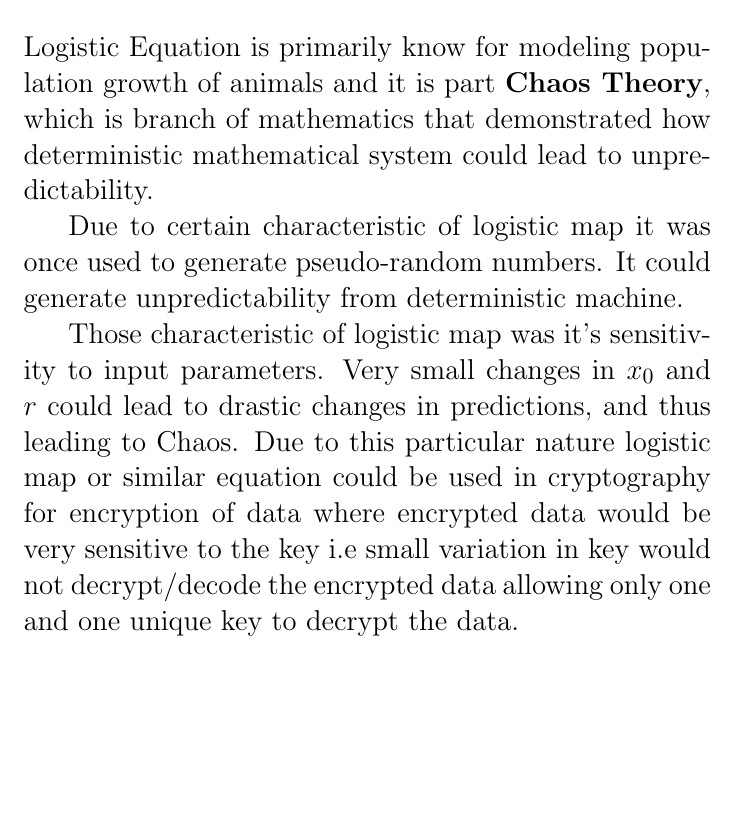
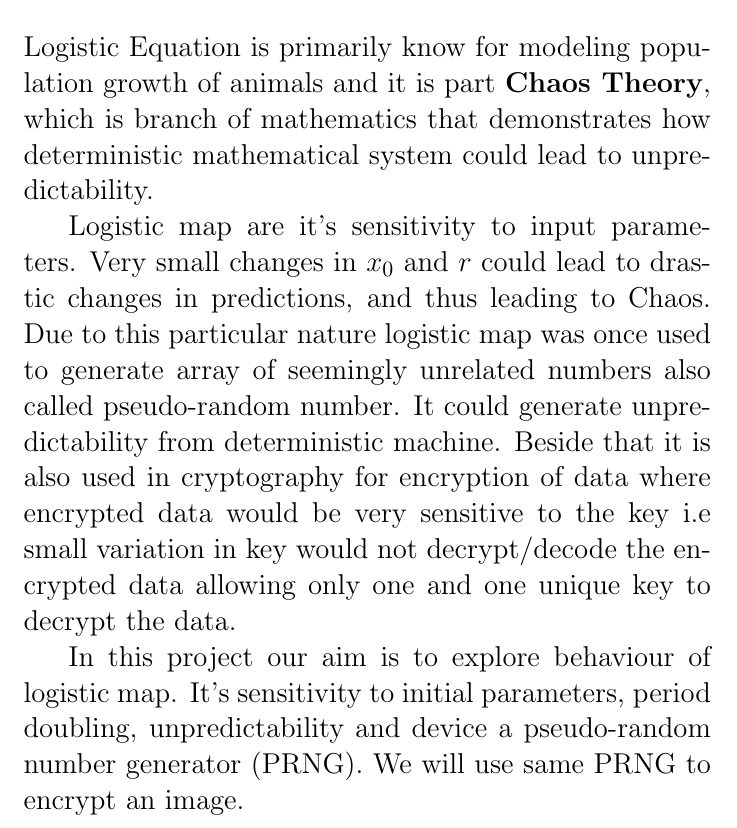
Before and after one commit to notcamelcase01/ME5010Project, a LaTeX document (main.tex): part of page 2 of 2, cut so that both start at the same text, the shorter picture padded with empty space. Compiled offline with pdfLaTeX.

Commit message:
edited intro

```diff
--- a/main.tex
+++ b/main.tex
@@ -11,9 +11,9 @@
 \section{Introduction}
 
 \begin{center}$x_{n+1} = rx_n(1-x_n)$\end{center}
-Logistic Equation is primarily know for modeling population growth of animals and it is part \textbf{Chaos Theory}, which is branch of mathematics that demonstrated how deterministic mathematical system could lead to unpredictability.
+Logistic Equation is primarily know for modeling population growth of animals and it is part \textbf{Chaos Theory}, which is branch of mathematics that demonstrates how deterministic mathematical system could lead to unpredictability.
 
-Due to certain characteristic of logistic map it was once used to generate pseudo-random numbers. It could generate unpredictability from deterministic machine.
+Logistic map are it's sensitivity to input parameters. Very small changes in $x_0$ and $r$ could lead to drastic changes in predictions, and thus leading to Chaos. Due to this particular nature logistic map was once used to generate array of seemingly unrelated numbers also called pseudo-random number. It could generate unpredictability from deterministic machine. Beside that it is also used in cryptography for encryption of data where encrypted data would be very sensitive to the key i.e small variation in key would not decrypt/decode the encrypted data allowing only one and one unique key to decrypt the data.
 
-Those characteristic of logistic map was it's sensitivity to input parameters. Very small changes in $x_0$ and $r$ could lead to drastic changes in predictions, and thus leading to Chaos. Due to this particular nature logistic map or similar equation could  be used in cryptography for encryption of data where encrypted data would be very sensitive to the key i.e small variation in key would not decrypt/decode the encrypted data allowing only one and one unique key to decrypt the data.
+In this project our aim is to explore behaviour of logistic map. It's sensitivity to initial parameters, period doubling, unpredictability and device a pseudo-random number generator (PRNG). We will use same PRNG to encrypt an image.
 \end{document}
```
